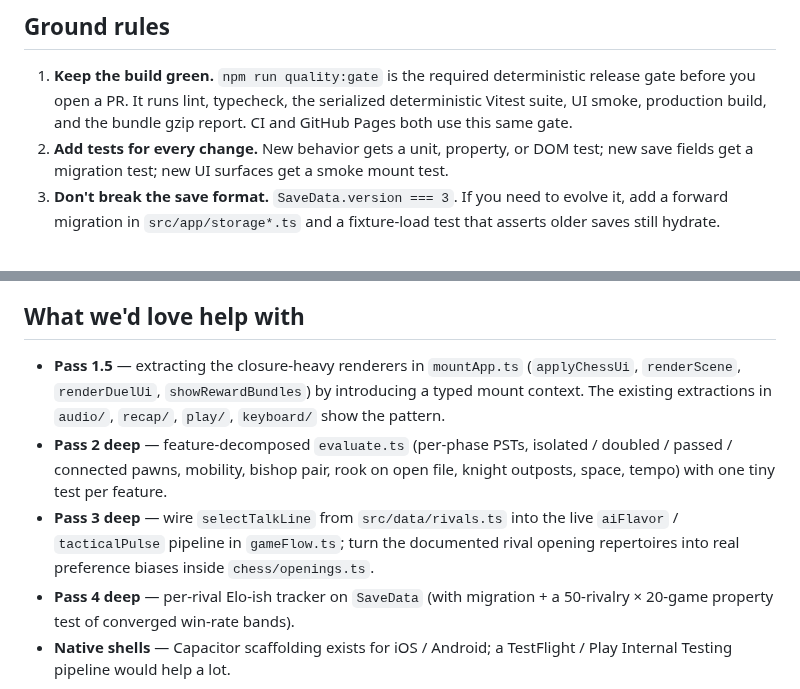
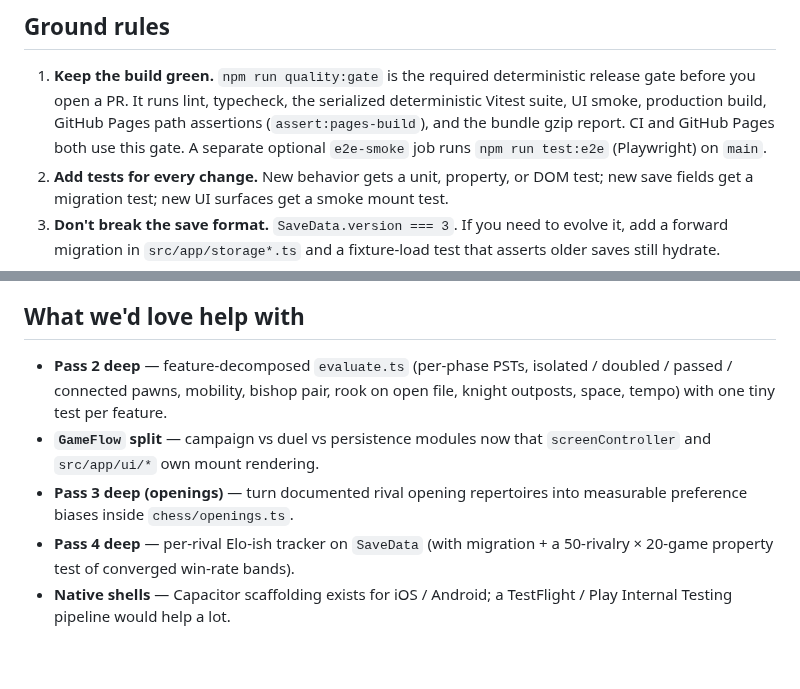
Before and after one commit to sauterreed24/Chess-of-Kings, a Markdown page: CONTRIBUTING.md, 2 parts joined by grey strips. GitHub-like rendering; blank space fills up the shorter version.

```diff
--- a/CONTRIBUTING.md
+++ b/CONTRIBUTING.md
@@ -10,8 +10,10 @@ for contributions is "fits the existing voice and ships green," not
 1. **Keep the build green.** `npm run quality:gate` is the required
    deterministic release gate before you open a PR. It runs lint,
    typecheck, the serialized deterministic Vitest suite, UI smoke,
-   production build, and the bundle gzip report. CI and GitHub Pages
-   both use this same gate.
+   production build, GitHub Pages path assertions (`assert:pages-build`),
+   and the bundle gzip report. CI and GitHub Pages both use this gate.
+   A separate optional `e2e-smoke` job runs `npm run test:e2e`
+   (Playwright) on `main`.
 2. **Add tests for every change.** New behavior gets a unit, property,
    or DOM test; new save fields get a migration test; new UI surfaces
    get a smoke mount test.
@@ -76,19 +78,14 @@ recent maximum-effort commits in `git log` are reasonable templates.
 
 ## What we'd love help with
 
-- **Pass 1.5** — extracting the closure-heavy renderers in
-  `mountApp.ts` (`applyChessUi`, `renderScene`, `renderDuelUi`,
-  `showRewardBundles`) by introducing a typed mount context. The
-  existing extractions in `audio/`, `recap/`, `play/`, `keyboard/`
-  show the pattern.
 - **Pass 2 deep** — feature-decomposed `evaluate.ts` (per-phase
   PSTs, isolated / doubled / passed / connected pawns, mobility,
   bishop pair, rook on open file, knight outposts, space, tempo)
   with one tiny test per feature.
-- **Pass 3 deep** — wire `selectTalkLine` from `src/data/rivals.ts`
-  into the live `aiFlavor` / `tacticalPulse` pipeline in
-  `gameFlow.ts`; turn the documented rival opening repertoires into
-  real preference biases inside `chess/openings.ts`.
+- **`GameFlow` split** — campaign vs duel vs persistence modules now
+  that `screenController` and `src/app/ui/*` own mount rendering.
+- **Pass 3 deep (openings)** — turn documented rival opening repertoires
+  into measurable preference biases inside `chess/openings.ts`.
 - **Pass 4 deep** — per-rival Elo-ish tracker on `SaveData` (with
   migration + a 50-rivalry × 20-game property test of converged
   win-rate bands).
```
Also changed, not shown: README.md (+27 -5 lines).
